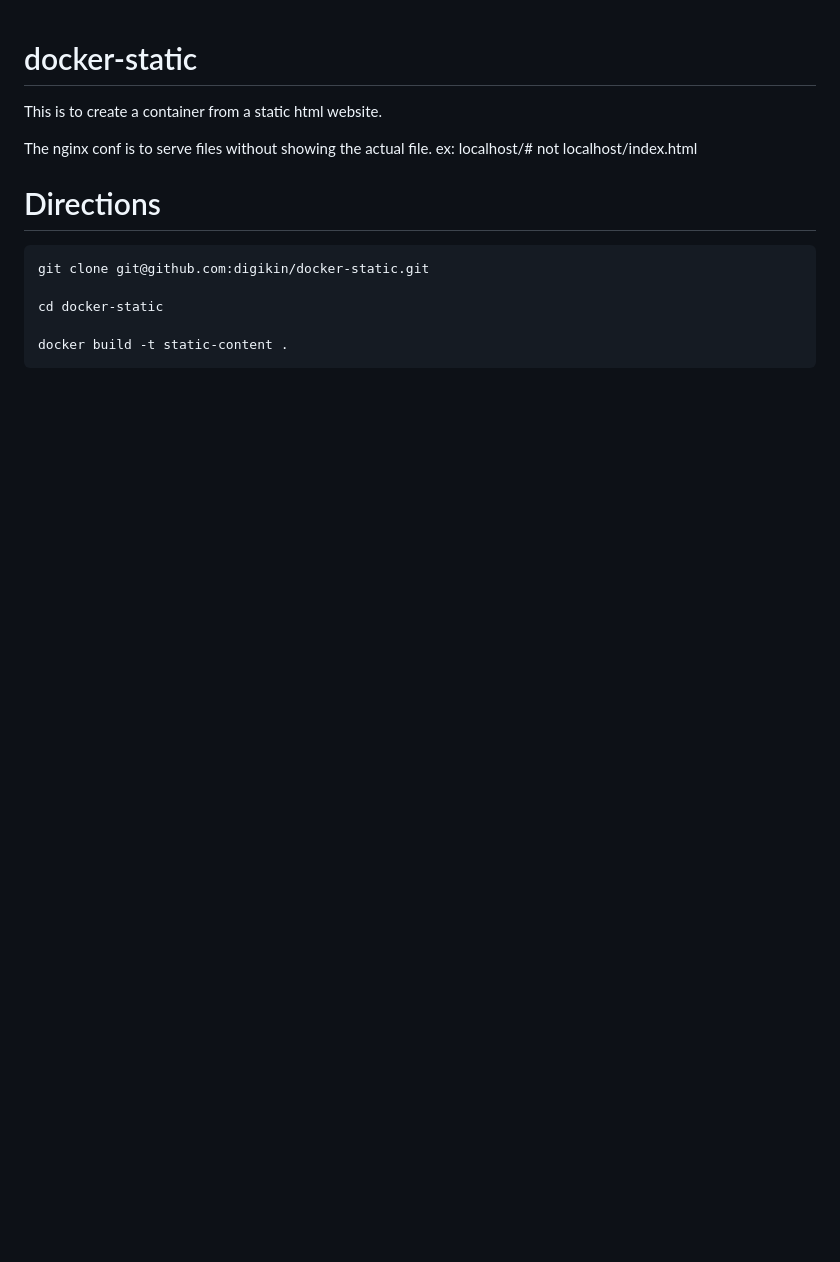
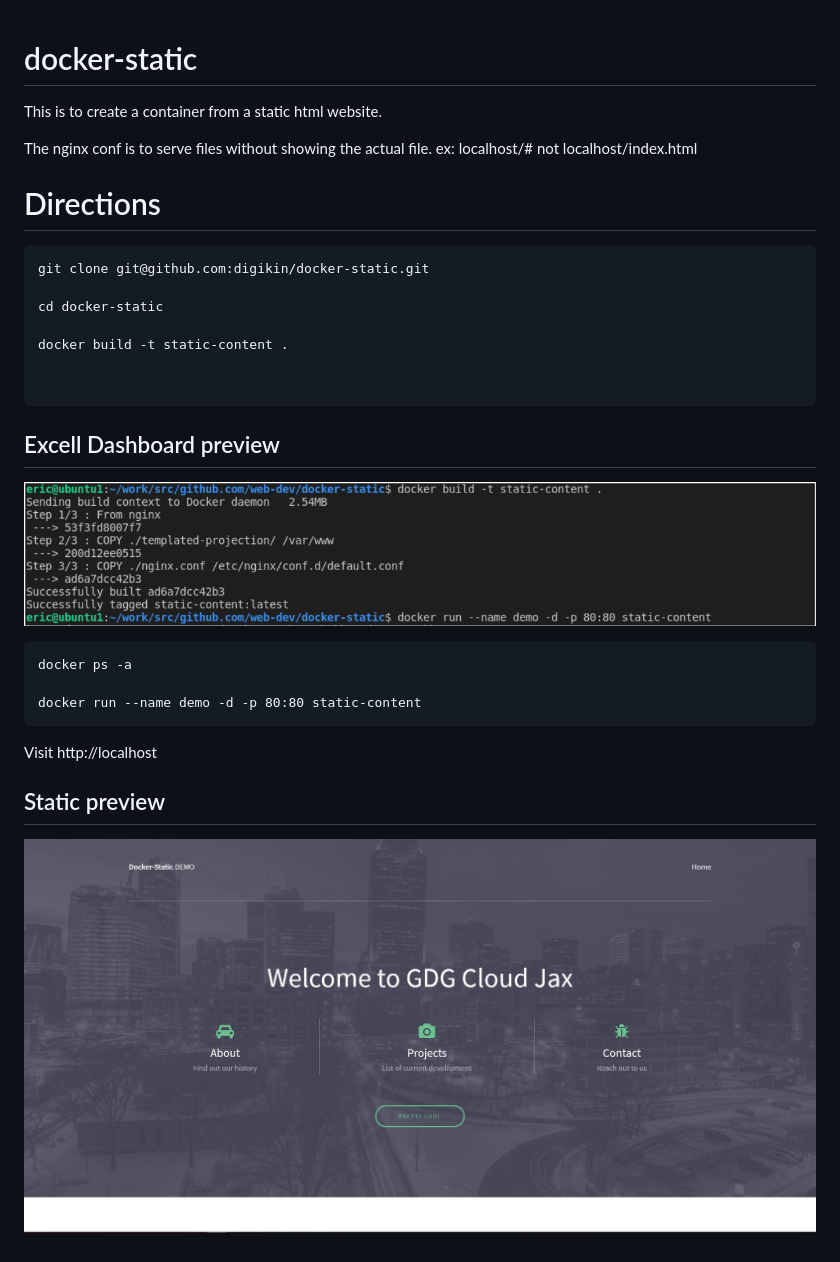
Before and after one commit to digikin/docker-static, a Markdown page: README.md, the part around the change. GitHub-like rendering; pictures changed too: images/instructions.PNG (added), images/static.PNG (added); blank space fills up the shorter version.

Commit message:
adding instructions

````diff
--- a/README.md
+++ b/README.md
@@ -12,4 +12,19 @@ git clone git@github.com:digikin/docker-static.git
 cd docker-static
 
 docker build -t static-content .
+
+
 ```
+## Excell Dashboard preview
+![Instructions](/images/instructions.PNG "Instructions preview")
+
+```
+docker ps -a
+
+docker run --name demo -d -p 80:80 static-content
+```
+
+Visit http://localhost
+
+## Static preview
+![Static website docker container](/images/static.PNG "Static website docker container")
````
